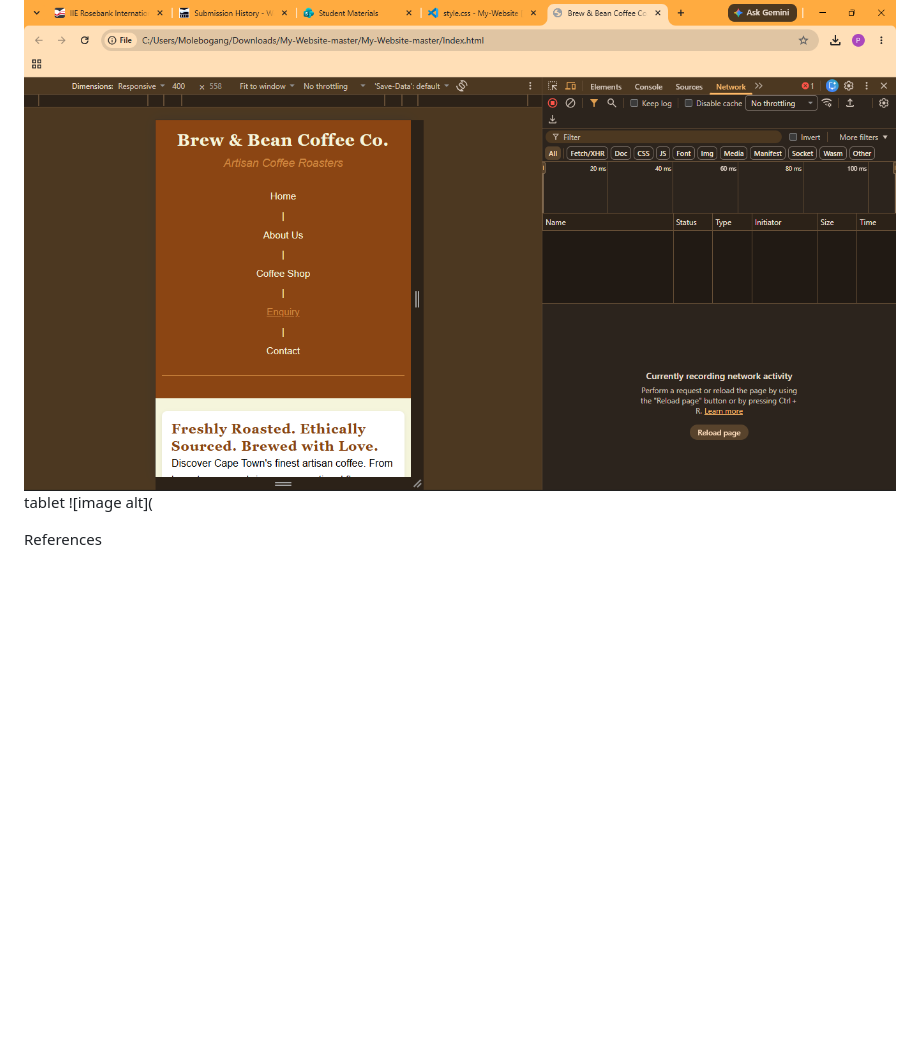
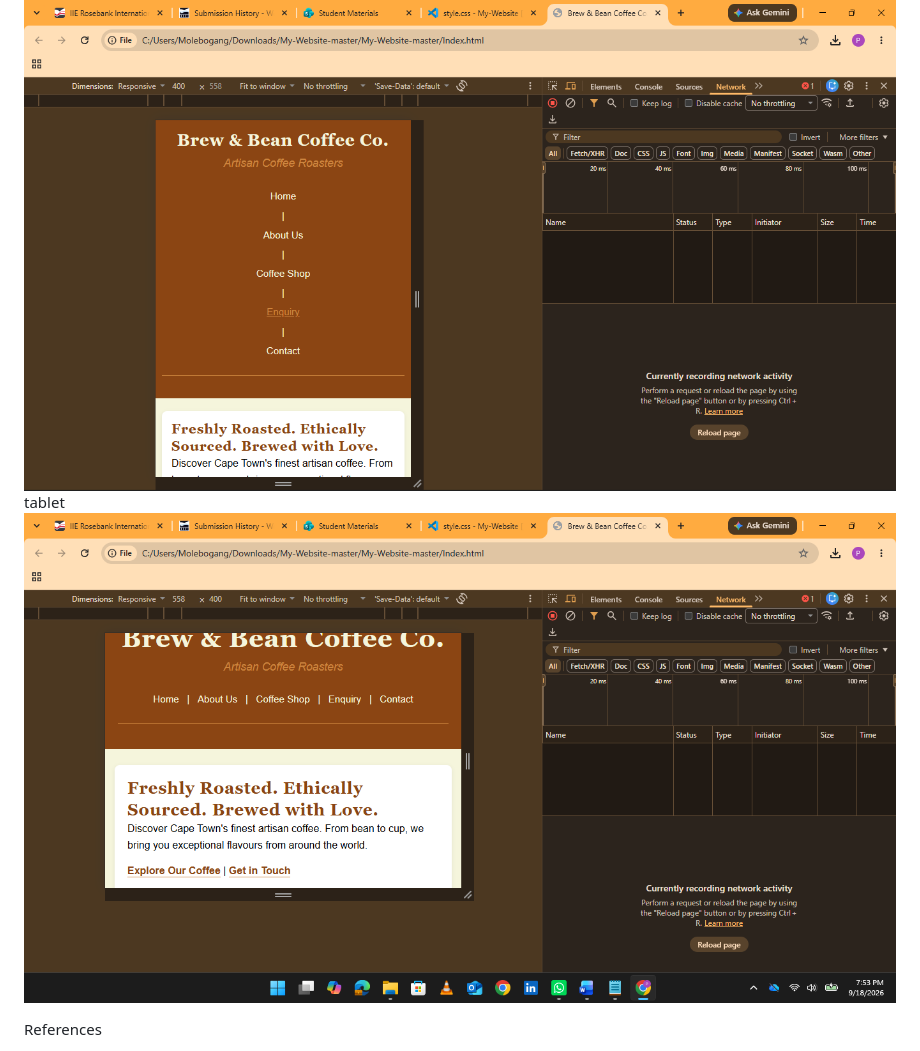
Before and after one commit to phenyolaka30-source/My-Website, a Markdown page: README.md, the part around the change. Drawn GitHub-style; blank space fills up the shorter version.

Commit message:
Update tablet image link in README.md
Fix image link for tablet in README

```diff
--- a/README.md
+++ b/README.md
@@ -74,7 +74,7 @@ Laptop
 mobile
 ![image alt](https://github.com/phenyolaka30-source/My-Website/blob/d6316953de1072ead6934ba5e303050904a4fe2b/images/mobile.png)
 tablet
-![image alt](
+![image alt](https://github.com/phenyolaka30-source/My-Website/blob/36921e3e5bb187809de0d92667cebf170fdaefd2/images/tablet.png)
 
 References
 
```
